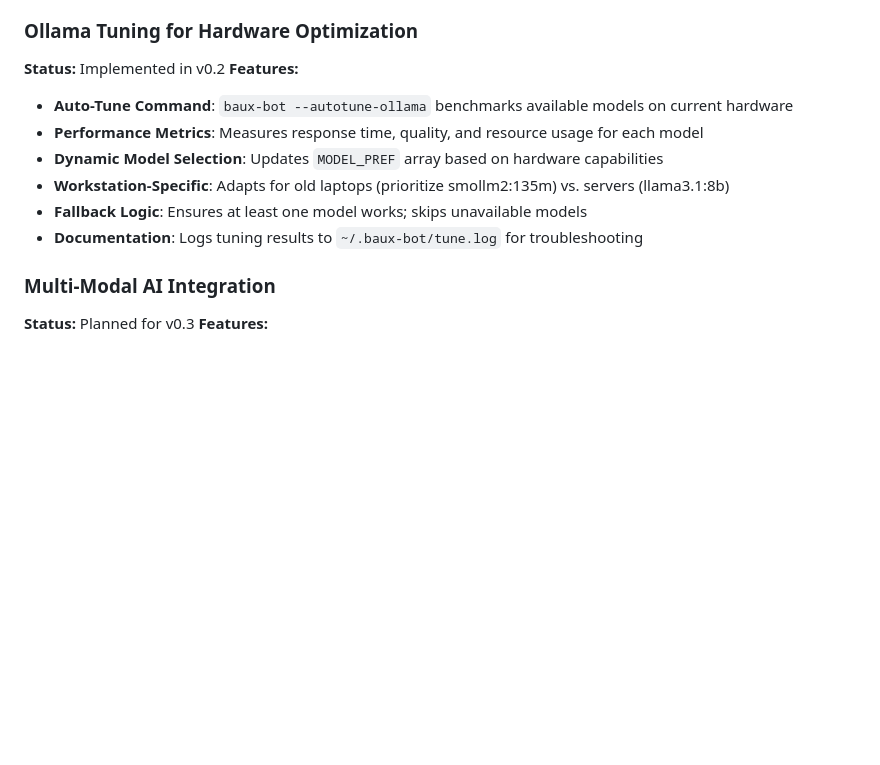
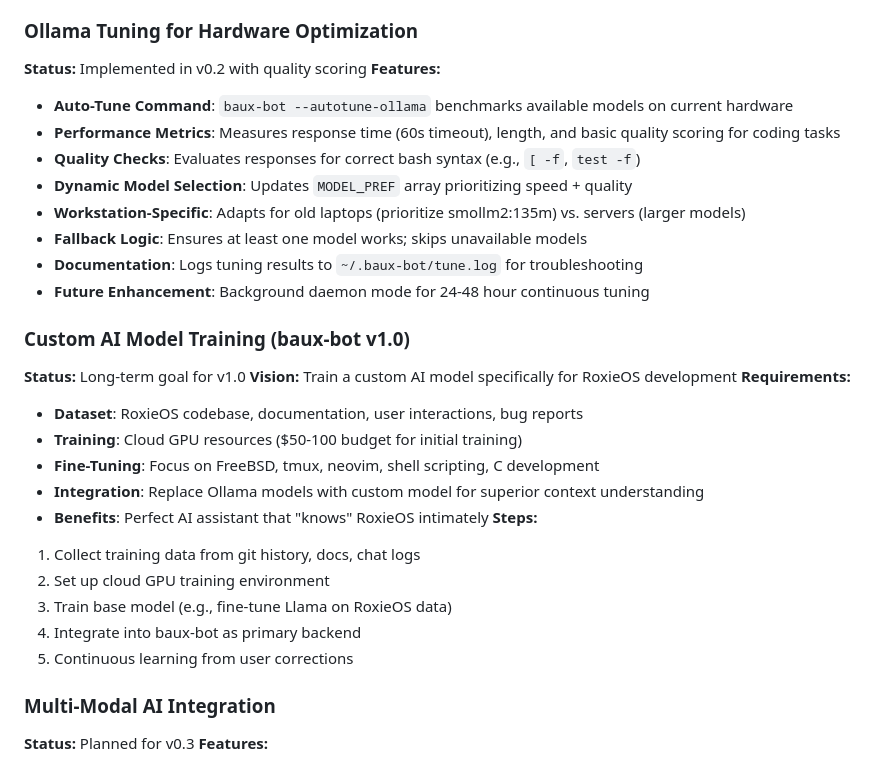
Before and after one commit to badlandz/RoxieOS, a Markdown page: docs/Future-Implementation-Plan.md, the part around the change. Drawn GitHub-style; blank space fills up the shorter version.

Commit message:
Document baux-bot v1.0 custom model training goal and update autotune status with quality scoring

```diff
--- a/docs/Future-Implementation-Plan.md
+++ b/docs/Future-Implementation-Plan.md
@@ -205,14 +205,32 @@ do-build:
 - **Proactive Suggestions**: Code improvements based on usage patterns
 
 ### Ollama Tuning for Hardware Optimization
-**Status:** Implemented in v0.2
+**Status:** Implemented in v0.2 with quality scoring
 **Features:**
 - **Auto-Tune Command**: `baux-bot --autotune-ollama` benchmarks available models on current hardware
-- **Performance Metrics**: Measures response time, quality, and resource usage for each model
-- **Dynamic Model Selection**: Updates `MODEL_PREF` array based on hardware capabilities
-- **Workstation-Specific**: Adapts for old laptops (prioritize smollm2:135m) vs. servers (llama3.1:8b)
+- **Performance Metrics**: Measures response time (60s timeout), length, and basic quality scoring for coding tasks
+- **Quality Checks**: Evaluates responses for correct bash syntax (e.g., `[ -f`, `test -f`)
+- **Dynamic Model Selection**: Updates `MODEL_PREF` array prioritizing speed + quality
+- **Workstation-Specific**: Adapts for old laptops (prioritize smollm2:135m) vs. servers (larger models)
 - **Fallback Logic**: Ensures at least one model works; skips unavailable models
 - **Documentation**: Logs tuning results to `~/.baux-bot/tune.log` for troubleshooting
+- **Future Enhancement**: Background daemon mode for 24-48 hour continuous tuning
+
+### Custom AI Model Training (baux-bot v1.0)
+**Status:** Long-term goal for v1.0
+**Vision:** Train a custom AI model specifically for RoxieOS development
+**Requirements:**
+- **Dataset**: RoxieOS codebase, documentation, user interactions, bug reports
+- **Training**: Cloud GPU resources ($50-100 budget for initial training)
+- **Fine-Tuning**: Focus on FreeBSD, tmux, neovim, shell scripting, C development
+- **Integration**: Replace Ollama models with custom model for superior context understanding
+- **Benefits**: Perfect AI assistant that "knows" RoxieOS intimately
+**Steps:**
+1. Collect training data from git history, docs, chat logs
+2. Set up cloud GPU training environment
+3. Train base model (e.g., fine-tune Llama on RoxieOS data)
+4. Integrate into baux-bot as primary backend
+5. Continuous learning from user corrections
 
 ### Multi-Modal AI Integration
 **Status:** Planned for v0.3
```
Also changed, not shown: docs/Introduction.md (+2 -1 lines).
